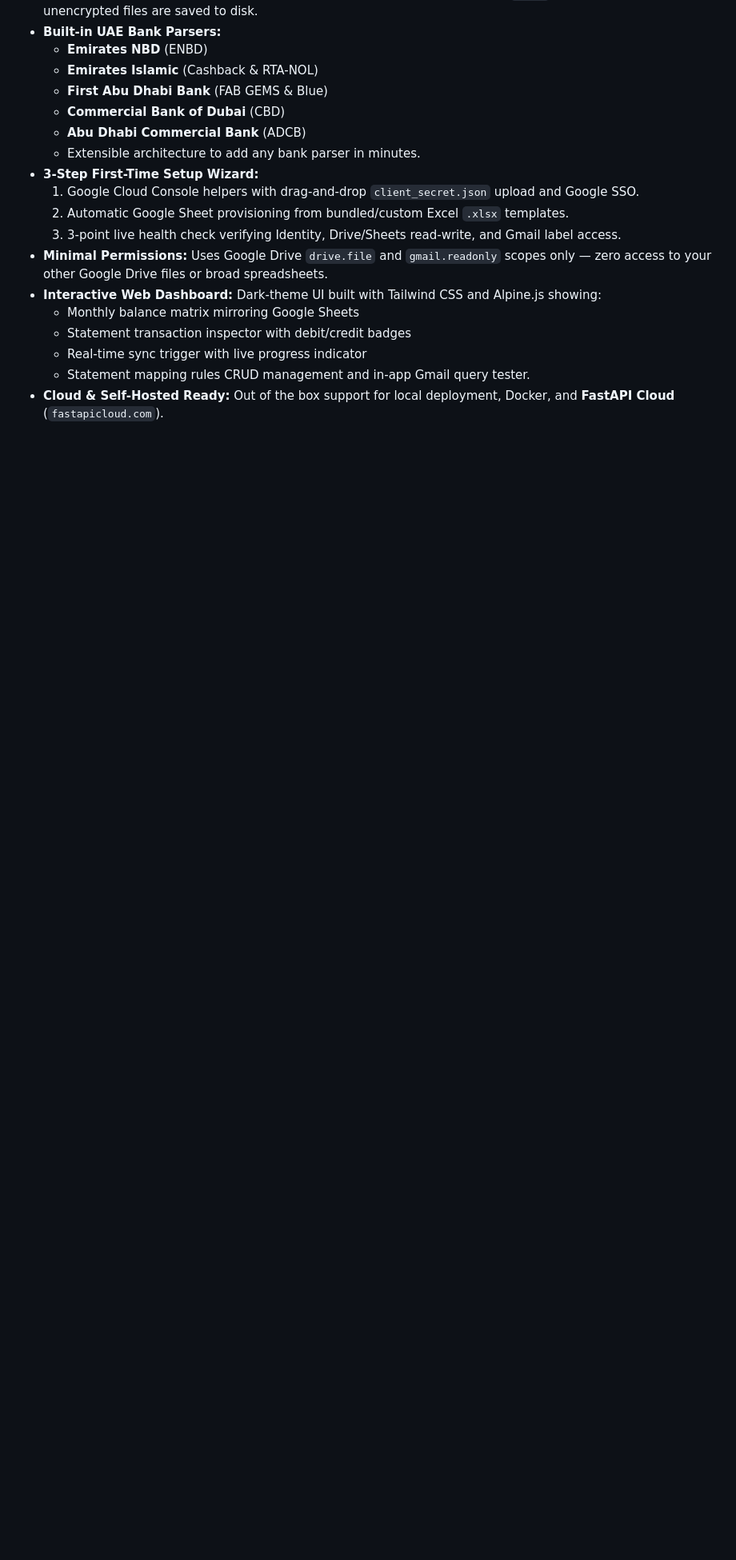
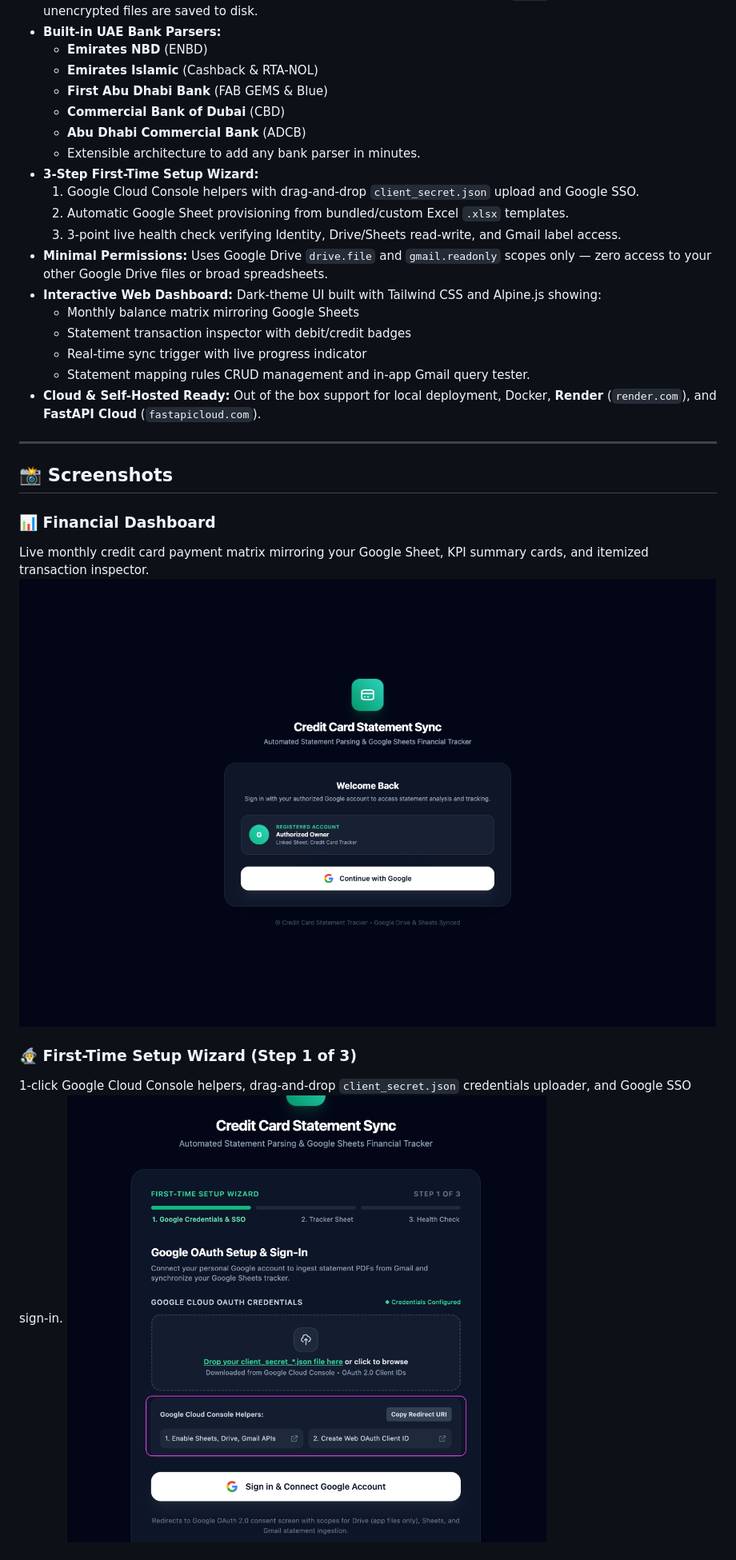
Before and after one commit to shyjuk/cc-tracker, a Markdown page: README.md, the part around one of its changes. Shown at 80% size. Rendered like a GitHub page; pictures changed too: docs/screenshots/dashboard.png (added), docs/screenshots/setup_wizard.png (added); blank space fills up the shorter version.

Commit message:
Add sample screenshots and documentation to README

```diff
--- a/README.md
+++ b/README.md
@@ -30,4 +30,17 @@ A modern, self-hosted web application and pipeline to automatically ingest passw
   - Statement transaction inspector with debit/credit badges
   - Real-time sync trigger with live progress indicator
   - Statement mapping rules CRUD management and in-app Gmail query tester.
-- **Cloud & Self-Hosted Ready:** Out of the box support for local deployment, Docker, and **FastAPI Cloud** (`fastapicloud.com`).
+- **Cloud & Self-Hosted Ready:** Out of the box support for local deployment, Docker, **Render** (`render.com`), and **FastAPI Cloud** (`fastapicloud.com`).
+
+---
+
+## 📸 Screenshots
+
+### 📊 Financial Dashboard
+Live monthly credit card payment matrix mirroring your Google Sheet, KPI summary cards, and itemized transaction inspector.
+![Financial Dashboard](docs/screenshots/dashboard.png)
+
+### 🧙‍♂️ First-Time Setup Wizard (Step 1 of 3)
+1-click Google Cloud Console helpers, drag-and-drop `client_secret.json` credentials uploader, and Google SSO sign-in.
+![First-Time Setup Wizard](docs/screenshots/setup_wizard.png)
+
```
Also changed, not shown: other parts of README.md (+3 -0 lines), docs/screenshots/login_screen.png (added), docs/screenshots/settings.png (added), 1 other file.
